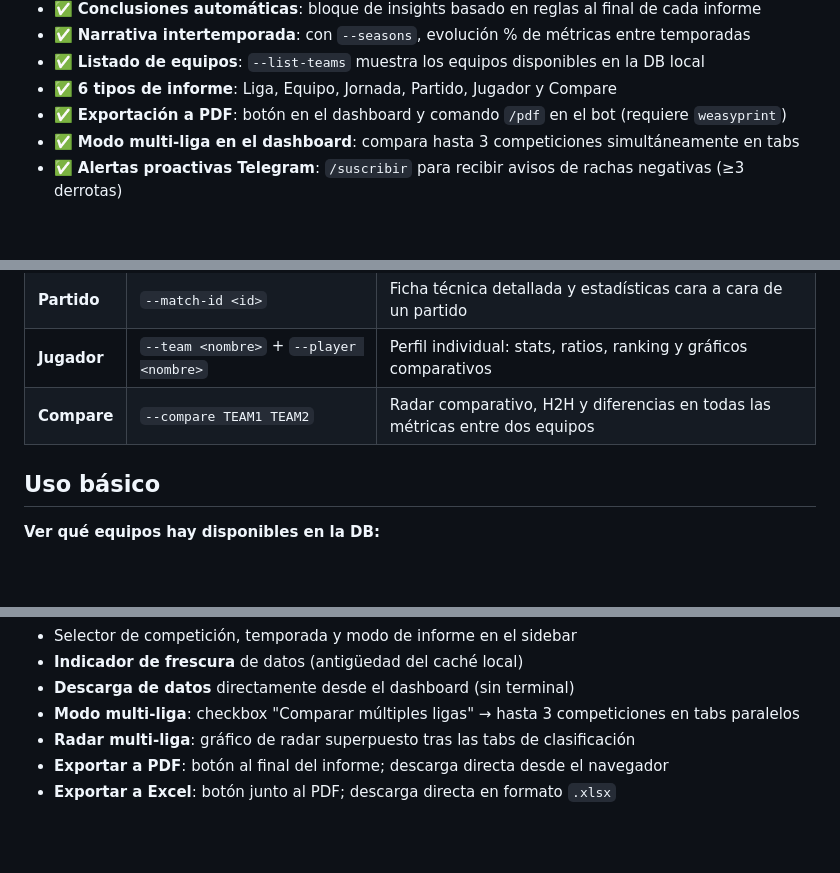
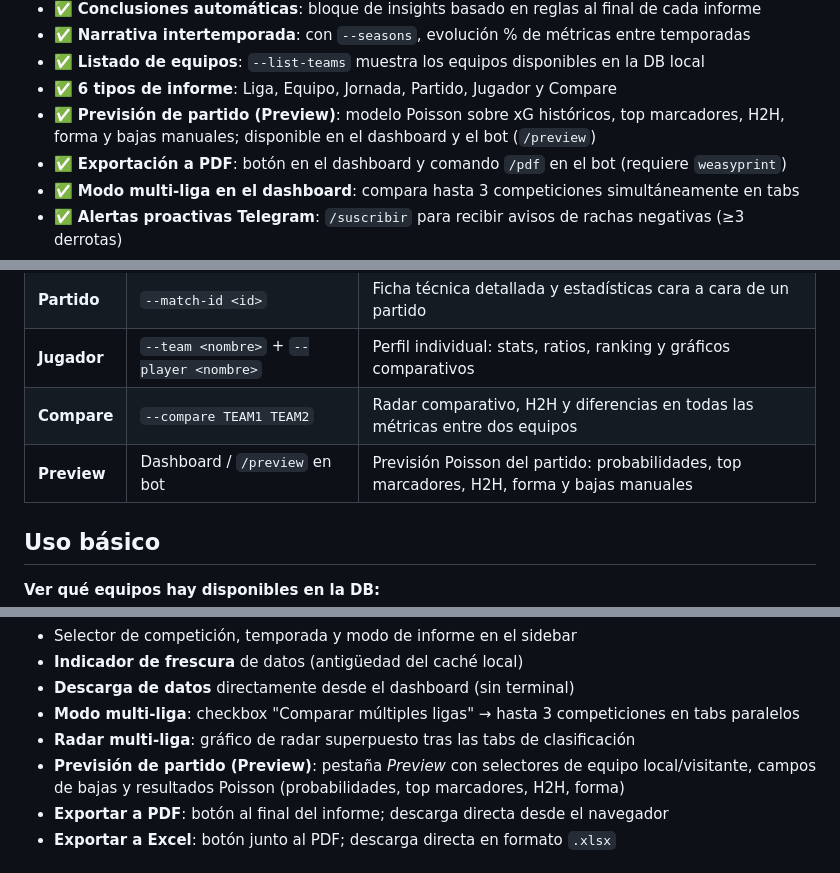
Before and after one commit to Samothp/AgenteDeportivo, a Markdown page: README.md, 3 parts joined by grey strips. GitHub-like rendering; blank space fills up the shorter version.

Commit message:
docs: añadir modo Preview en README y COMMANDS

```diff
--- a/README.md
+++ b/README.md
@@ -62,6 +62,7 @@ print(competitions)
 - ✅ **Narrativa intertemporada**: con `--seasons`, evolución % de métricas entre temporadas
 - ✅ **Listado de equipos**: `--list-teams` muestra los equipos disponibles en la DB local
 - ✅ **6 tipos de informe**: Liga, Equipo, Jornada, Partido, Jugador y Compare
+- ✅ **Previsión de partido (Preview)**: modelo Poisson sobre xG históricos, top marcadores, H2H, forma y bajas manuales; disponible en el dashboard y el bot (`/preview`)
 - ✅ **Exportación a PDF**: botón en el dashboard y comando `/pdf` en el bot (requiere `weasyprint`)
 - ✅ **Modo multi-liga en el dashboard**: compara hasta 3 competiciones simultáneamente en tabs
 - ✅ **Alertas proactivas Telegram**: `/suscribir` para recibir avisos de rachas negativas (≥3 derrotas)
@@ -150,6 +151,7 @@ El agente detecta automáticamente el tipo de informe según los argumentos prop
 | **Partido** | `--match-id <id>` | Ficha técnica detallada y estadísticas cara a cara de un partido |
 | **Jugador** | `--team <nombre>` + `--player <nombre>` | Perfil individual: stats, ratios, ranking y gráficos comparativos |
 | **Compare** | `--compare TEAM1 TEAM2` | Radar comparativo, H2H y diferencias en todas las métricas entre dos equipos |
+| **Preview** | Dashboard / `/preview` en bot | Previsión Poisson del partido: probabilidades, top marcadores, H2H, forma y bajas manuales |
 
 ## Uso básico
 
@@ -265,6 +267,7 @@ Funcionalidades destacadas:
 - **Descarga de datos** directamente desde el dashboard (sin terminal)
 - **Modo multi-liga**: checkbox "Comparar múltiples ligas" → hasta 3 competiciones en tabs paralelos
 - **Radar multi-liga**: gráfico de radar superpuesto tras las tabs de clasificación
+- **Previsión de partido (Preview)**: pestaña *Preview* con selectores de equipo local/visitante, campos de bajas y resultados Poisson (probabilidades, top marcadores, H2H, forma)
 - **Exportar a PDF**: botón al final del informe; descarga directa desde el navegador
 - **Exportar a Excel**: botón junto al PDF; descarga directa en formato `.xlsx`
 
```
Also changed, not shown: other parts of README.md (+1 -0 lines), COMMANDS.md (+31 -0 lines).
